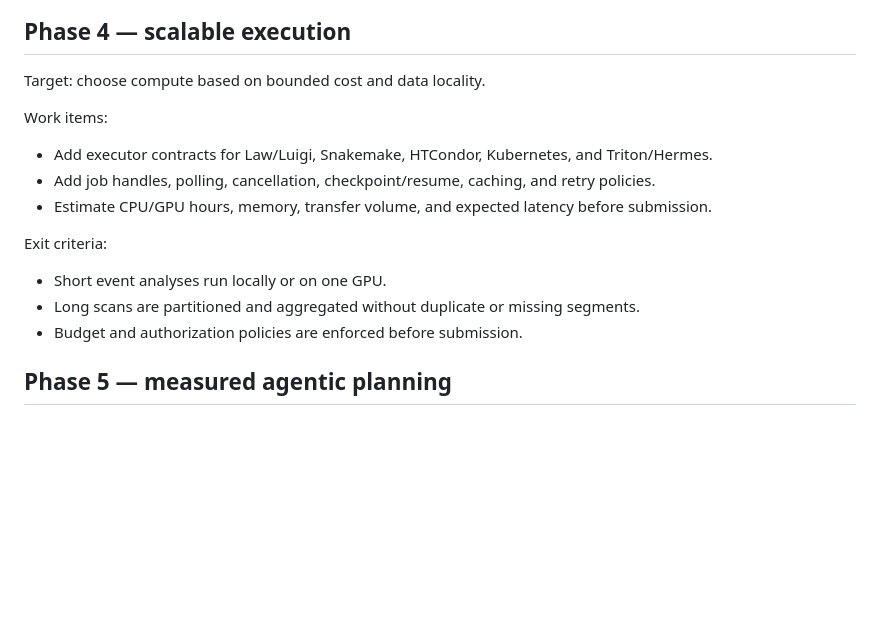
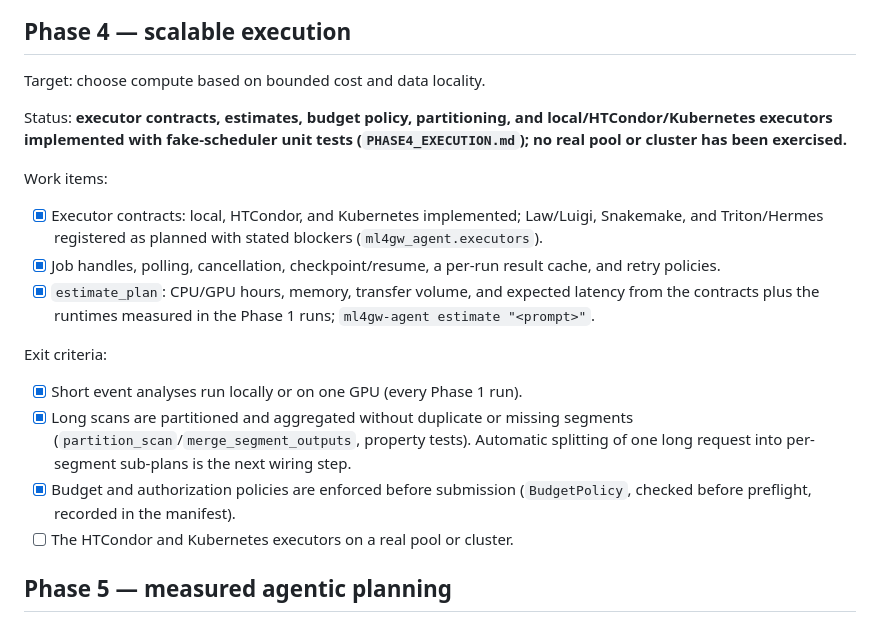
Before and after one commit to lanhung/ml4gw-agent, a Markdown page: docs/ROADMAP.md, the part around the change. Drawn GitHub-style; blank space fills up the shorter version.

Commit message:
ROADMAP: Phase 4 status after merging the executor work
Co-Authored-By: Claude Fable 5.1 <noreply@anthropic.com>
Claude-Session: https://claude.ai/code/session_01VwJBJzDoRoQfXpoLKuiJJX

```diff
--- a/docs/ROADMAP.md
+++ b/docs/ROADMAP.md
@@ -156,21 +156,31 @@ Exit criteria:
 
 Target: choose compute based on bounded cost and data locality.
 
+Status: **executor contracts, estimates, budget policy, partitioning, and
+local/HTCondor/Kubernetes executors implemented with fake-scheduler unit
+tests (`PHASE4_EXECUTION.md`); no real pool or cluster has been exercised.**
+
 Work items:
 
-- Add executor contracts for Law/Luigi, Snakemake, HTCondor, Kubernetes, and
-  Triton/Hermes.
-- Add job handles, polling, cancellation, checkpoint/resume, caching, and retry
-  policies.
-- Estimate CPU/GPU hours, memory, transfer volume, and expected latency before
-  submission.
+- [x] Executor contracts: local, HTCondor, and Kubernetes implemented;
+      Law/Luigi, Snakemake, and Triton/Hermes registered as planned with
+      stated blockers (`ml4gw_agent.executors`).
+- [x] Job handles, polling, cancellation, checkpoint/resume, a per-run
+      result cache, and retry policies.
+- [x] `estimate_plan`: CPU/GPU hours, memory, transfer volume, and expected
+      latency from the contracts plus the runtimes measured in the Phase 1
+      runs; `ml4gw-agent estimate "<prompt>"`.
 
 Exit criteria:
 
-- Short event analyses run locally or on one GPU.
-- Long scans are partitioned and aggregated without duplicate or missing
-  segments.
-- Budget and authorization policies are enforced before submission.
+- [x] Short event analyses run locally or on one GPU (every Phase 1 run).
+- [x] Long scans are partitioned and aggregated without duplicate or missing
+      segments (`partition_scan`/`merge_segment_outputs`, property tests).
+      Automatic splitting of one long request into per-segment sub-plans is
+      the next wiring step.
+- [x] Budget and authorization policies are enforced before submission
+      (`BudgetPolicy`, checked before preflight, recorded in the manifest).
+- [ ] The HTCondor and Kubernetes executors on a real pool or cluster.
 
 ## Phase 5 — measured agentic planning
 
```
